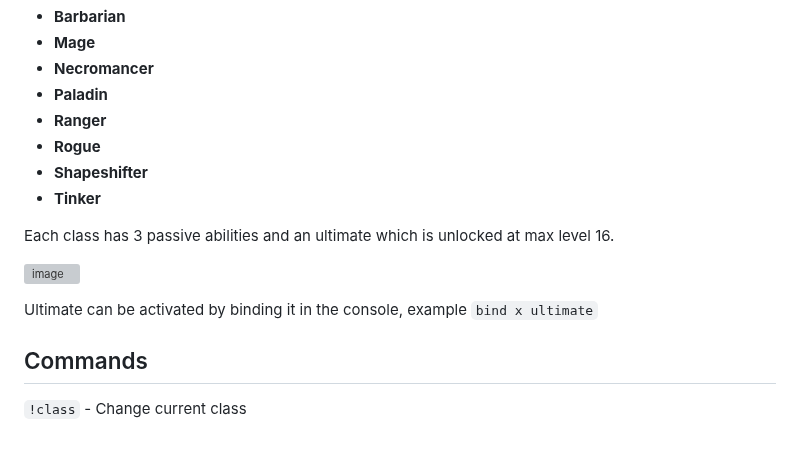
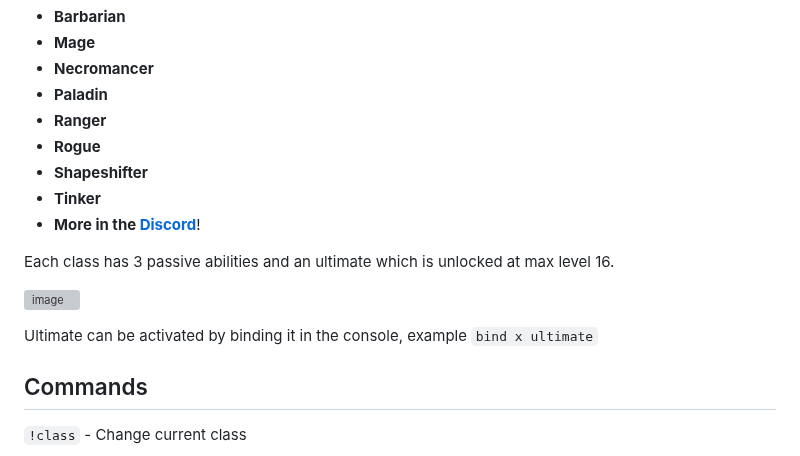
Before and after one commit to Wngui/CS2WarcraftMod, a Markdown page: README.md, the part around the change. Drawn GitHub-style; grey boxes are pictures that could not be loaded.

````diff
--- a/README.md
+++ b/README.md
@@ -25,6 +25,7 @@ Eight unique classes:
 - **Rogue**
 - **Shapeshifter**
 - **Tinker**
+- **More in the [Discord](https://discord.gg/VvD8aUHCNW)**!
 
 Each class has 3 passive abilities and an ultimate which is unlocked at max level 16.
 
@@ -34,7 +35,6 @@ Ultimate can be activated by binding it in the console, example
      ```
      bind x ultimate
      ```
-
 
 ## Commands
 ```!class``` - Change current class
````
